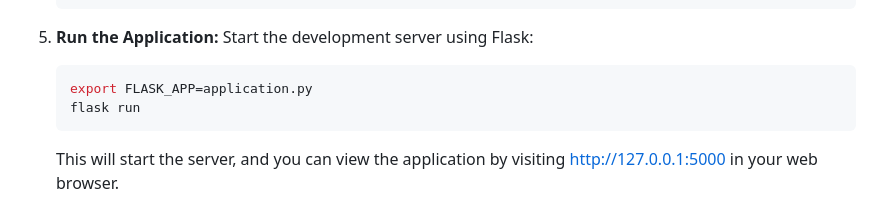
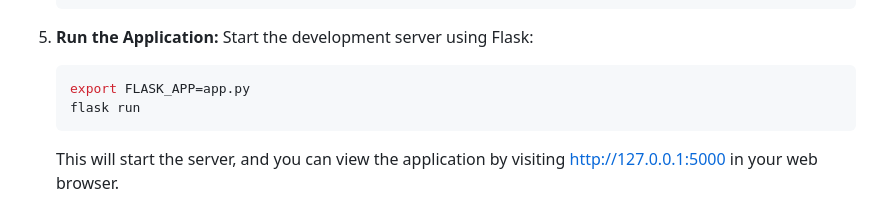
Before and after one commit to vapeasnl/talk-with-me, a Markdown page: README.md, the part around the change. Rendered like a GitHub page.

````diff
--- a/README.md
+++ b/README.md
@@ -51,7 +51,7 @@ Ensure you have the following installed on your system:
 5. **Run the Application:**
    Start the development server using Flask:
    ```bash
-   export FLASK_APP=application.py
+   export FLASK_APP=app.py
    flask run
    ```
 
````
